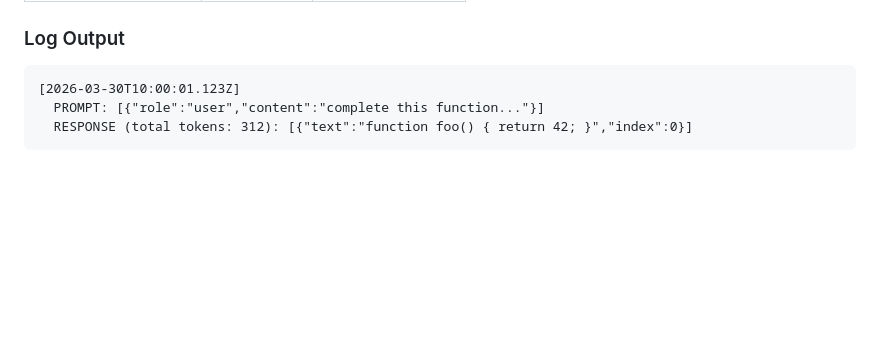
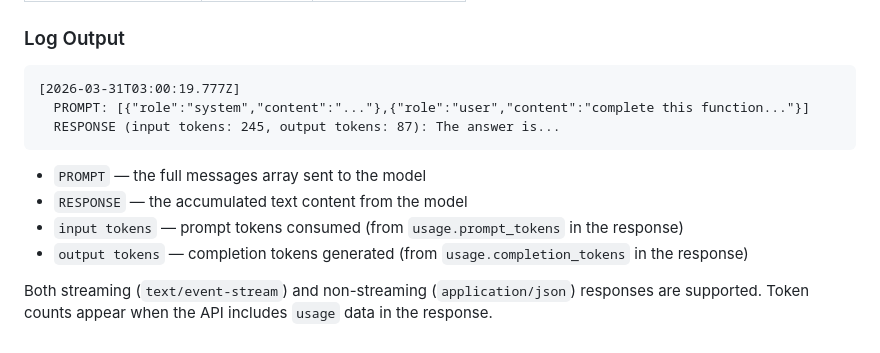
Before and after one commit to saanvijay/LLM-nexus, a Markdown page: README.md, the part around the change. Drawn GitHub-style; blank space fills up the shorter version.

````diff
--- a/README.md
+++ b/README.md
@@ -138,7 +138,14 @@ Edit [backend/config/proxy.config.json](backend/config/proxy.config.json) to cha
 ### Log Output
 
 ```
-[2026-03-30T10:00:01.123Z]
-  PROMPT: [{"role":"user","content":"complete this function..."}]
-  RESPONSE (total tokens: 312): [{"text":"function foo() { return 42; }","index":0}]
+[2026-03-31T03:00:19.777Z]
+  PROMPT: [{"role":"system","content":"..."},{"role":"user","content":"complete this function..."}]
+  RESPONSE (input tokens: 245, output tokens: 87): The answer is...
 ```
+
+- `PROMPT` — the full messages array sent to the model
+- `RESPONSE` — the accumulated text content from the model
+- `input tokens` — prompt tokens consumed (from `usage.prompt_tokens` in the response)
+- `output tokens` — completion tokens generated (from `usage.completion_tokens` in the response)
+
+Both streaming (`text/event-stream`) and non-streaming (`application/json`) responses are supported. Token counts appear when the API includes `usage` data in the response.
````
